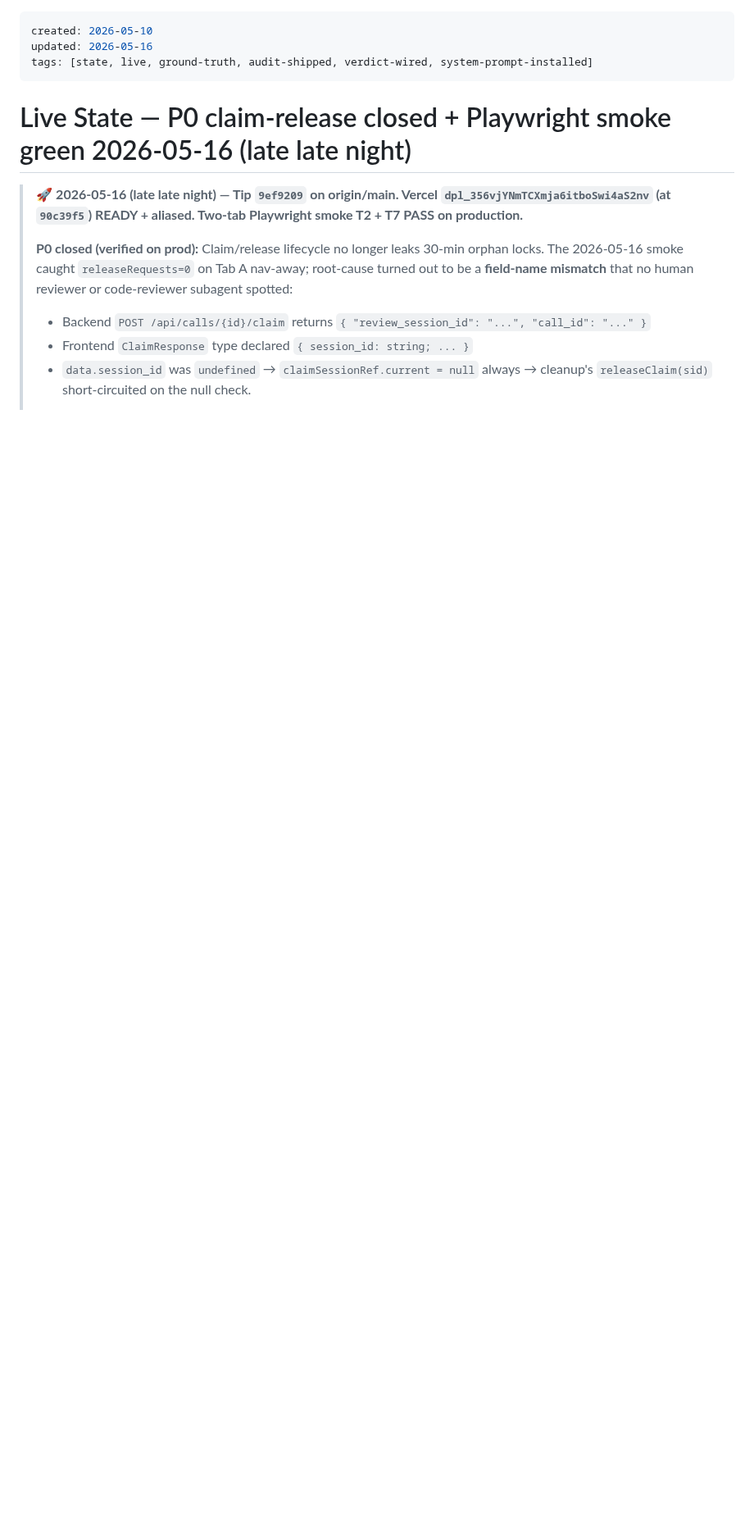
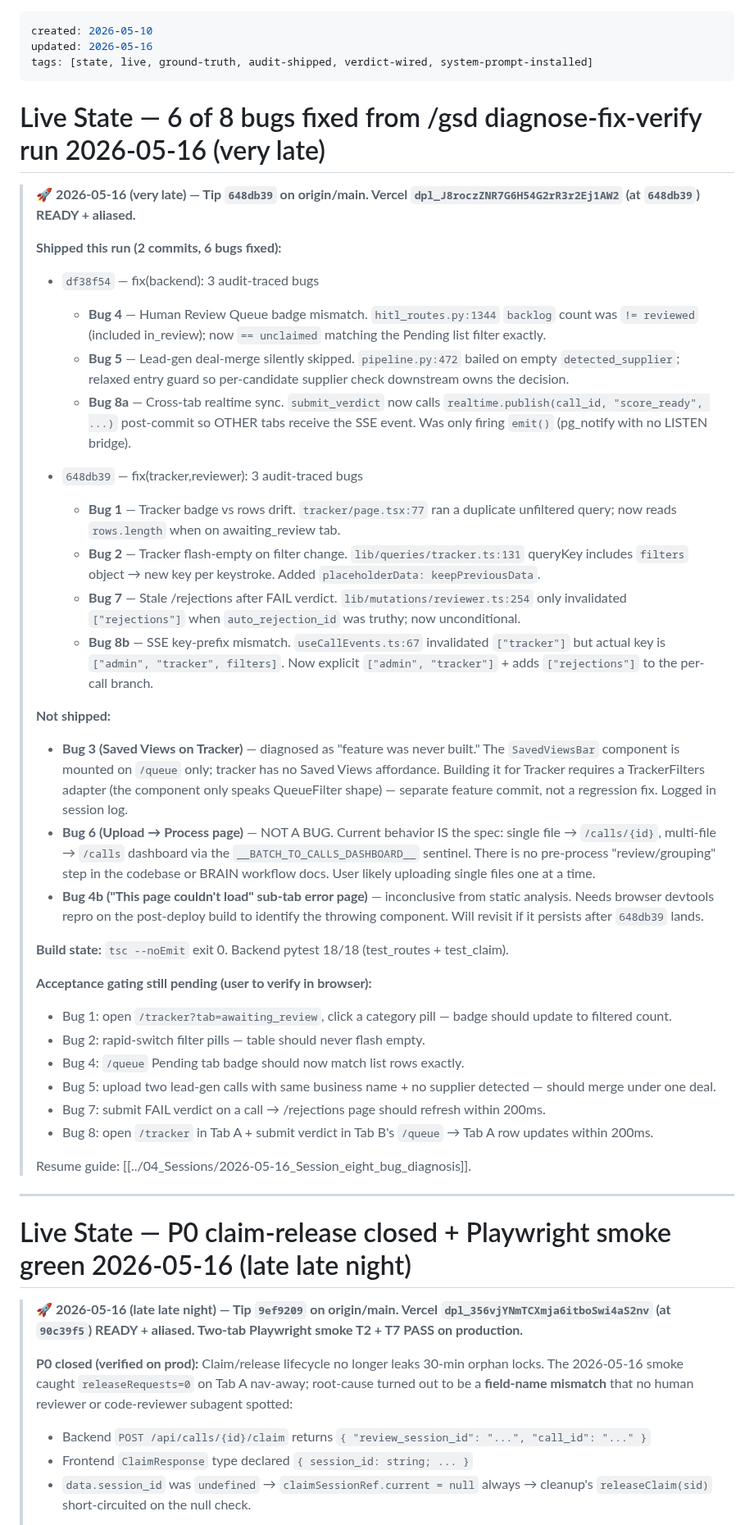
Before and after one commit to kingusa1/compliance-agent, a Markdown page: BRAIN/05_State/Live_State.md, the part around the change. Shown at 82% size. GitHub-like rendering; blank space fills up the shorter version.

```diff
--- a/BRAIN/05_State/Live_State.md
+++ b/BRAIN/05_State/Live_State.md
@@ -2,6 +2,42 @@
 created: 2026-05-10
 updated: 2026-05-16
 tags: [state, live, ground-truth, audit-shipped, verdict-wired, system-prompt-installed]
+---
+
+# Live State — 6 of 8 bugs fixed from /gsd diagnose-fix-verify run 2026-05-16 (very late)
+
+> 🚀 **2026-05-16 (very late) — Tip `648db39` on origin/main. Vercel `dpl_J8roczZNR7G6H54G2rR3r2Ej1AW2` (at `648db39`) READY + aliased.**
+>
+> **Shipped this run (2 commits, 6 bugs fixed):**
+>
+> - `df38f54` — fix(backend): 3 audit-traced bugs
+>   - **Bug 4** — Human Review Queue badge mismatch. `hitl_routes.py:1344` `backlog` count was `!= reviewed` (included in_review); now `== unclaimed` matching the Pending list filter exactly.
+>   - **Bug 5** — Lead-gen deal-merge silently skipped. `pipeline.py:472` bailed on empty `detected_supplier`; relaxed entry guard so per-candidate supplier check downstream owns the decision.
+>   - **Bug 8a** — Cross-tab realtime sync. `submit_verdict` now calls `realtime.publish(call_id, "score_ready", ...)` post-commit so OTHER tabs receive the SSE event. Was only firing `emit()` (pg_notify with no LISTEN bridge).
+>
+> - `648db39` — fix(tracker,reviewer): 3 audit-traced bugs
+>   - **Bug 1** — Tracker badge vs rows drift. `tracker/page.tsx:77` ran a duplicate unfiltered query; now reads `rows.length` when on awaiting_review tab.
+>   - **Bug 2** — Tracker flash-empty on filter change. `lib/queries/tracker.ts:131` queryKey includes `filters` object → new key per keystroke. Added `placeholderData: keepPreviousData`.
+>   - **Bug 7** — Stale /rejections after FAIL verdict. `lib/mutations/reviewer.ts:254` only invalidated `["rejections"]` when `auto_rejection_id` was truthy; now unconditional.
+>   - **Bug 8b** — SSE key-prefix mismatch. `useCallEvents.ts:67` invalidated `["tracker"]` but actual key is `["admin", "tracker", filters]`. Now explicit `["admin", "tracker"]` + adds `["rejections"]` to the per-call branch.
+>
+> **Not shipped:**
+> - **Bug 3 (Saved Views on Tracker)** — diagnosed as "feature was never built." The `SavedViewsBar` component is mounted on `/queue` only; tracker has no Saved Views affordance. Building it for Tracker requires a TrackerFilters adapter (the component only speaks QueueFilter shape) — separate feature commit, not a regression fix. Logged in session log.
+> - **Bug 6 (Upload → Process page)** — NOT A BUG. Current behavior IS the spec: single file → `/calls/{id}`, multi-file → `/calls` dashboard via the `__BATCH_TO_CALLS_DASHBOARD__` sentinel. There is no pre-process "review/grouping" step in the codebase or BRAIN workflow docs. User likely uploading single files one at a time.
+> - **Bug 4b ("This page couldn't load" sub-tab error page)** — inconclusive from static analysis. Needs browser devtools repro on the post-deploy build to identify the throwing component. Will revisit if it persists after `648db39` lands.
+>
+> **Build state:** `tsc --noEmit` exit 0. Backend pytest 18/18 (test_routes + test_claim).
+>
+> **Acceptance gating still pending (user to verify in browser):**
+> - Bug 1: open `/tracker?tab=awaiting_review`, click a category pill — badge should update to filtered count.
+> - Bug 2: rapid-switch filter pills — table should never flash empty.
+> - Bug 4: `/queue` Pending tab badge should now match list rows exactly.
+> - Bug 5: upload two lead-gen calls with same business name + no supplier detected — should merge under one deal.
+> - Bug 7: submit FAIL verdict on a call → /rejections page should refresh within 200ms.
+> - Bug 8: open `/tracker` in Tab A + submit verdict in Tab B's `/queue` → Tab A row updates within 200ms.
+>
+> Resume guide: [[../04_Sessions/2026-05-16_Session_eight_bug_diagnosis]].
+
 ---
 
 # Live State — P0 claim-release closed + Playwright smoke green 2026-05-16 (late late night)
```
Also changed, not shown: BRAIN/04_Sessions/2026-05-16_Session_eight_bug_diagnosis.md (added, +205 -0 lines).
